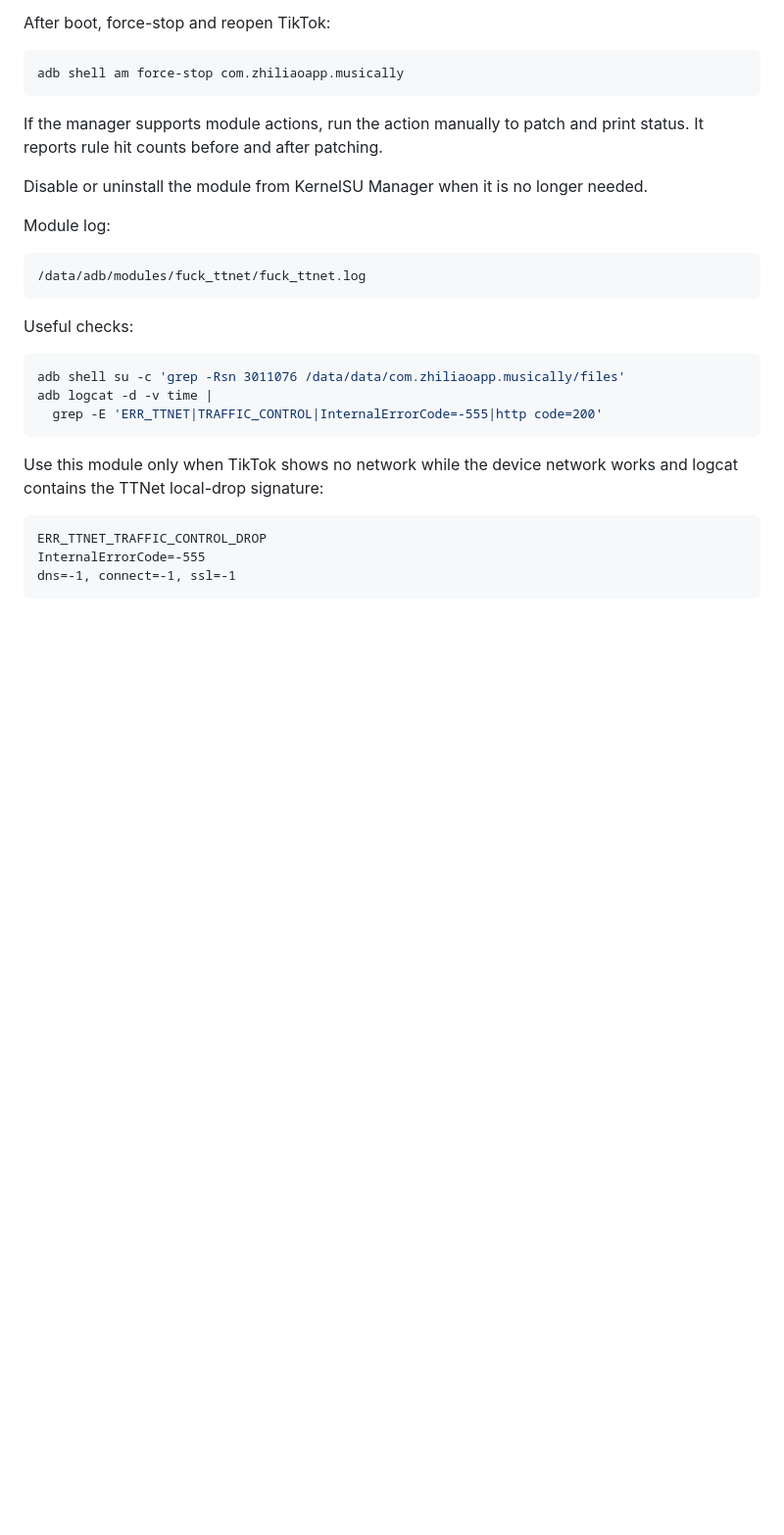
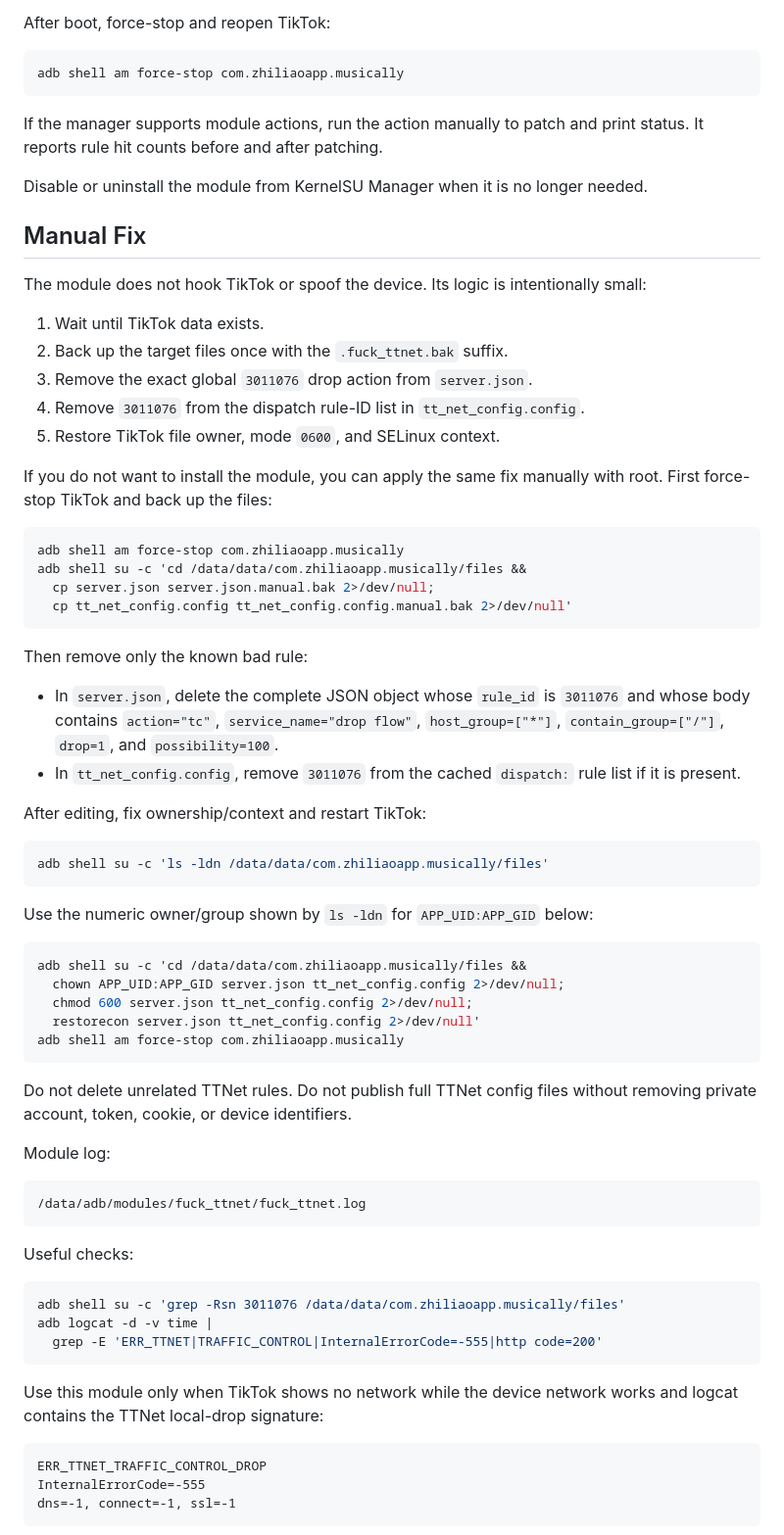
Before and after one commit to MysticalDevil/fuck_ttnet, a Markdown page: README.md, the part around the change. Shown at 98% size. Drawn GitHub-style; blank space fills up the shorter version.

Commit message:
docs: explain manual TTNet 3011076 fix

````diff
--- a/README.md
+++ b/README.md
@@ -75,6 +75,55 @@ print status. It reports rule hit counts before and after patching.
 
 Disable or uninstall the module from KernelSU Manager when it is no longer
 needed.
+
+## Manual Fix
+
+The module does not hook TikTok or spoof the device. Its logic is intentionally
+small:
+
+1. Wait until TikTok data exists.
+2. Back up the target files once with the `.fuck_ttnet.bak` suffix.
+3. Remove the exact global `3011076` drop action from `server.json`.
+4. Remove `3011076` from the dispatch rule-ID list in `tt_net_config.config`.
+5. Restore TikTok file owner, mode `0600`, and SELinux context.
+
+If you do not want to install the module, you can apply the same fix manually
+with root. First force-stop TikTok and back up the files:
+
+```sh
+adb shell am force-stop com.zhiliaoapp.musically
+adb shell su -c 'cd /data/data/com.zhiliaoapp.musically/files &&
+  cp server.json server.json.manual.bak 2>/dev/null;
+  cp tt_net_config.config tt_net_config.config.manual.bak 2>/dev/null'
+```
+
+Then remove only the known bad rule:
+
+- In `server.json`, delete the complete JSON object whose `rule_id` is
+  `3011076` and whose body contains `action="tc"`, `service_name="drop flow"`,
+  `host_group=["*"]`, `contain_group=["/"]`, `drop=1`, and
+  `possibility=100`.
+- In `tt_net_config.config`, remove `3011076` from the cached `dispatch:` rule
+  list if it is present.
+
+After editing, fix ownership/context and restart TikTok:
+
+```sh
+adb shell su -c 'ls -ldn /data/data/com.zhiliaoapp.musically/files'
+```
+
+Use the numeric owner/group shown by `ls -ldn` for `APP_UID:APP_GID` below:
+
+```sh
+adb shell su -c 'cd /data/data/com.zhiliaoapp.musically/files &&
+  chown APP_UID:APP_GID server.json tt_net_config.config 2>/dev/null;
+  chmod 600 server.json tt_net_config.config 2>/dev/null;
+  restorecon server.json tt_net_config.config 2>/dev/null'
+adb shell am force-stop com.zhiliaoapp.musically
+```
+
+Do not delete unrelated TTNet rules. Do not publish full TTNet config files
+without removing private account, token, cookie, or device identifiers.
 
 Module log:
 
````
Also changed, not shown: README.zh-CN.md (+47 -0 lines).
